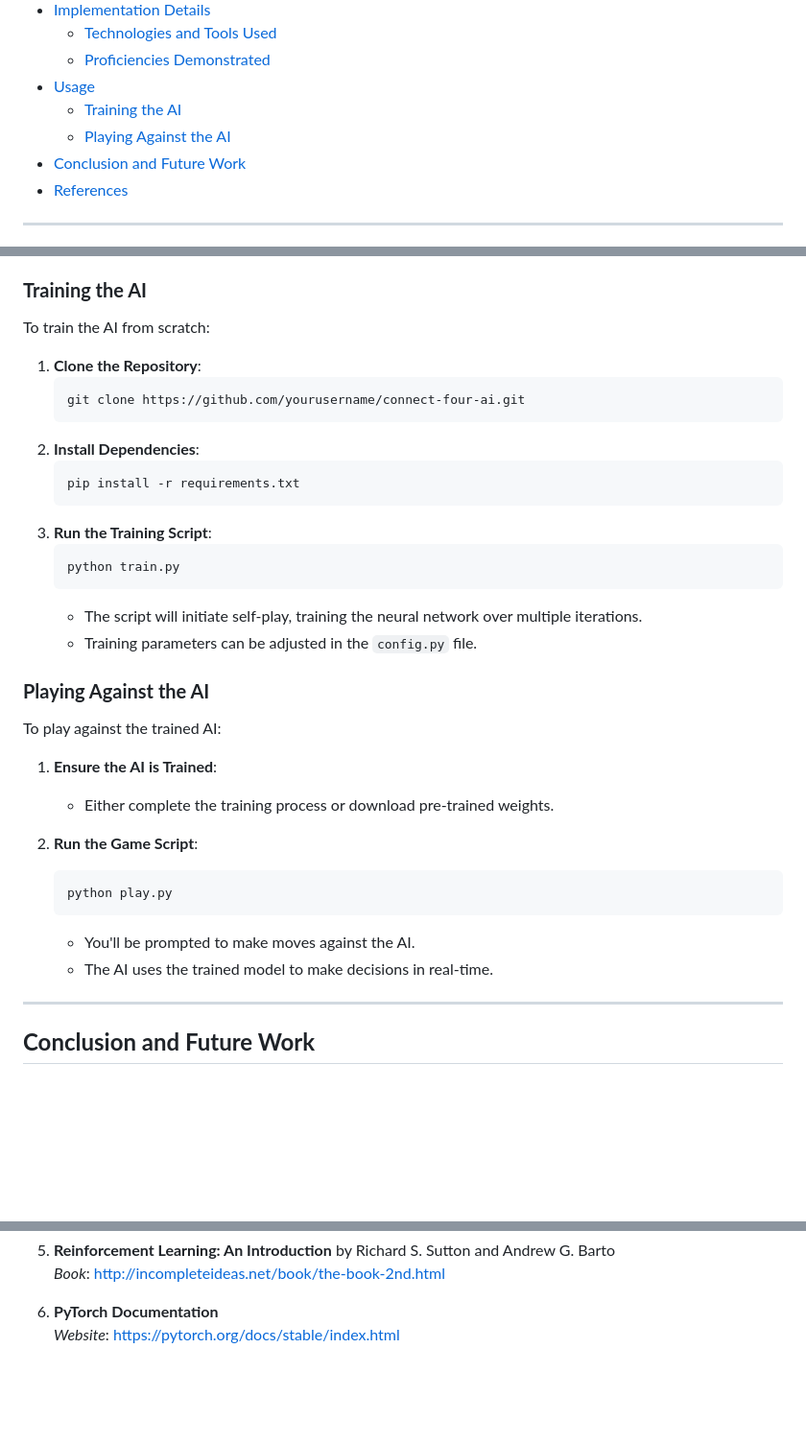
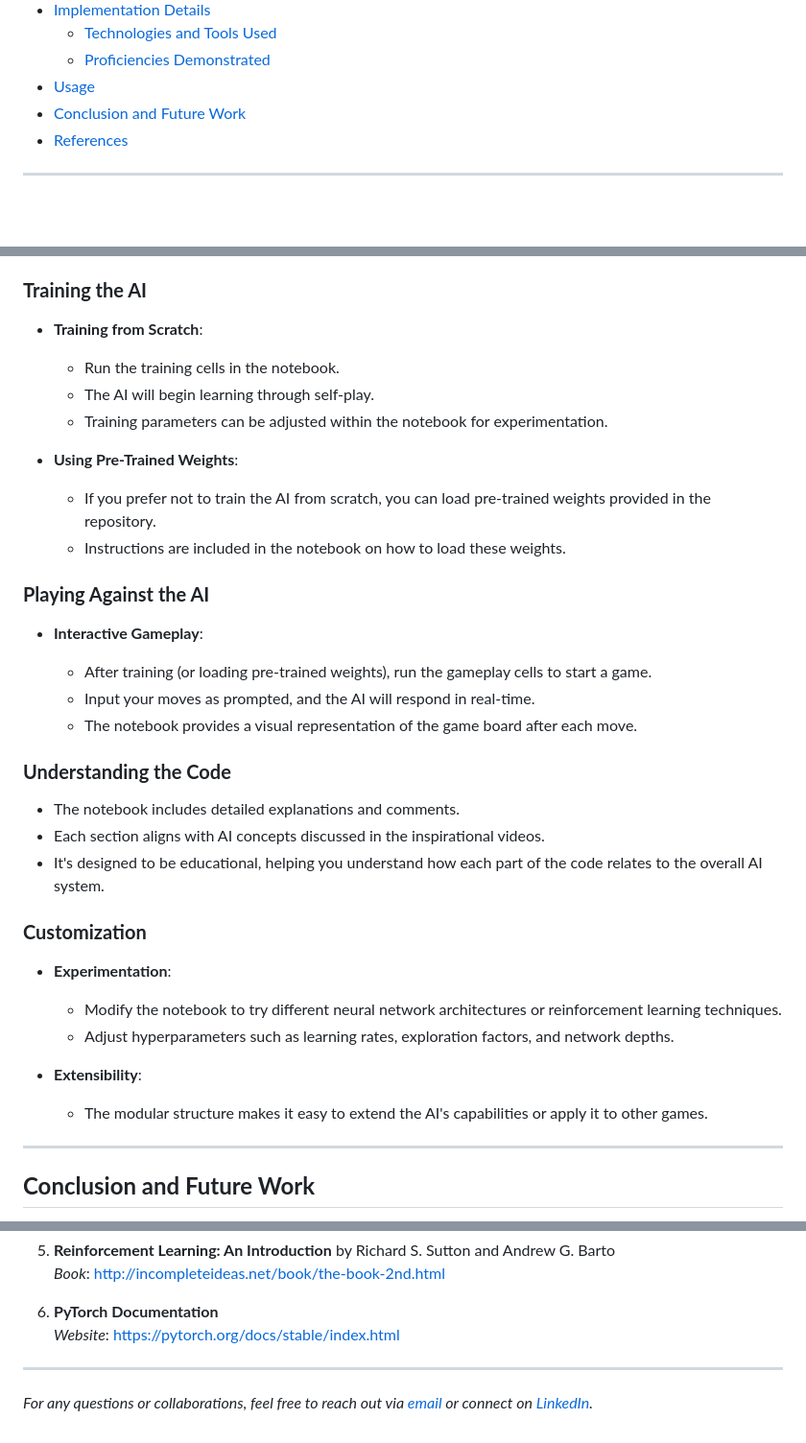
Before and after one commit to Heps-akint/Connect4_RLproject, a Markdown page: README.md, 3 parts joined by grey strips. Shown at 96% size. GitHub-like rendering; blank space fills up the shorter version.

````diff
--- a/README.md
+++ b/README.md
@@ -18,8 +20,6 @@
   - [Technologies and Tools Used](#technologies-and-tools-used)
   - [Proficiencies Demonstrated](#proficiencies-demonstrated)
 - [Usage](#usage)
-  - [Training the AI](#training-the-ai)
-  - [Playing Against the AI](#playing-against-the-ai)
 - [Conclusion and Future Work](#conclusion-and-future-work)
 - [References](#references)
 
@@ -194,35 +279,40 @@ The project incorporates advanced techniques to enhance the AI's performance:
 ### **Training the AI**
 
-To train the AI from scratch:
+- **Training from Scratch**:
 
-1. **Clone the Repository**:
-   ```bash
-   git clone https://github.com/yourusername/connect-four-ai.git
-   ```
-2. **Install Dependencies**:
-   ```bash
-   pip install -r requirements.txt
-   ```
-3. **Run the Training Script**:
-   ```bash
-   python train.py
-   ```
-   - The script will initiate self-play, training the neural network over multiple iterations.
-   - Training parameters can be adjusted in the `config.py` file.
+  - Run the training cells in the notebook.
+  - The AI will begin learning through self-play.
+  - Training parameters can be adjusted within the notebook for experimentation.
+
+- **Using Pre-Trained Weights**:
+
+  - If you prefer not to train the AI from scratch, you can load pre-trained weights provided in the repository.
+  - Instructions are included in the notebook on how to load these weights.
 
 ### **Playing Against the AI**
 
-To play against the trained AI:
+- **Interactive Gameplay**:
 
-1. **Ensure the AI is Trained**:
-   - Either complete the training process or download pre-trained weights.
+  - After training (or loading pre-trained weights), run the gameplay cells to start a game.
+  - Input your moves as prompted, and the AI will respond in real-time.
+  - The notebook provides a visual representation of the game board after each move.
 
-2. **Run the Game Script**:
-   ```bash
-   python play.py
-   ```
-   - You'll be prompted to make moves against the AI.
-   - The AI uses the trained model to make decisions in real-time.
+### **Understanding the Code**
+
+- The notebook includes detailed explanations and comments.
+- Each section aligns with AI concepts discussed in the inspirational videos.
+- It's designed to be educational, helping you understand how each part of the code relates to the overall AI system.
+
+### **Customization**
+
+- **Experimentation**:
+
+  - Modify the notebook to try different neural network architectures or reinforcement learning techniques.
+  - Adjust hyperparameters such as learning rates, exploration factors, and network depths.
+
+- **Extensibility**:
+
+  - The modular structure makes it easy to extend the AI's capabilities or apply it to other games.
 
 ---
 
@@ -258,3 +348,7 @@ This project demonstrates the application of advanced AI and reinforcement learn
 
 6. **PyTorch Documentation**
    *Website*: [https://pytorch.org/docs/stable/index.html](https://pytorch.org/docs/stable/index.html)
+
+---
+
+*For any questions or collaborations, feel free to reach out via [email](mailto:hephyz@gmail.com) or connect on [LinkedIn](https://www.linkedin.com/in/hephzibah-akintunde-6715a2194).*
````
Also changed, not shown: other parts of README.md (+87 -0 lines).
